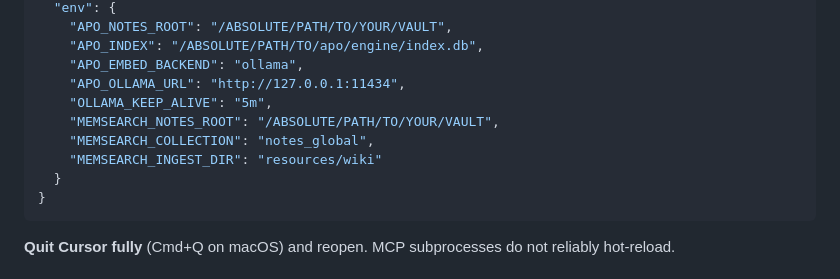
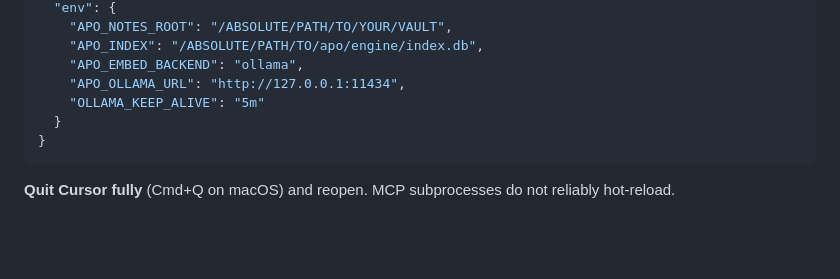
Before and after one commit to jenorris/apo, a Markdown page: docs/quickstart.md, the part around the change. GitHub-like rendering; blank space fills up the shorter version.

Commit message:
Drop MEMSEARCH_* vars from quickstart MCP example.
Co-authored-by: Cursor <cursoragent@cursor.com>

````diff
--- a/docs/quickstart.md
+++ b/docs/quickstart.md
@@ -51,10 +51,7 @@ Add an `apo` block to `~/.cursor/mcp.json` (merge into existing `mcpServers`):
     "APO_INDEX": "/ABSOLUTE/PATH/TO/apo/engine/index.db",
     "APO_EMBED_BACKEND": "ollama",
     "APO_OLLAMA_URL": "http://127.0.0.1:11434",
-    "OLLAMA_KEEP_ALIVE": "5m",
-    "MEMSEARCH_NOTES_ROOT": "/ABSOLUTE/PATH/TO/YOUR/VAULT",
-    "MEMSEARCH_COLLECTION": "notes_global",
-    "MEMSEARCH_INGEST_DIR": "resources/wiki"
+    "OLLAMA_KEEP_ALIVE": "5m"
   }
 }
 ```
````
